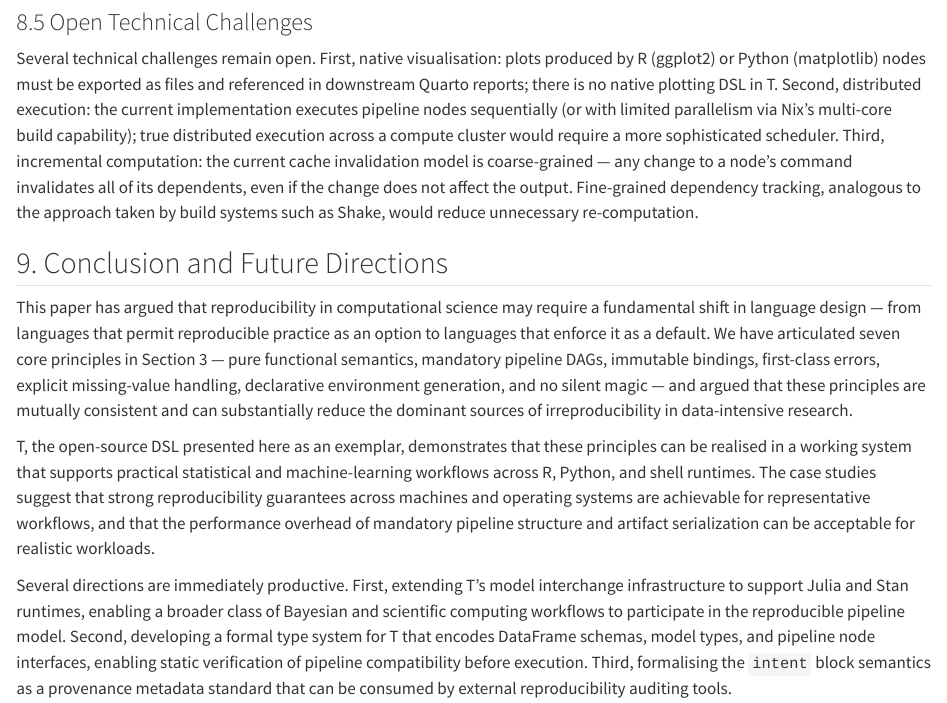
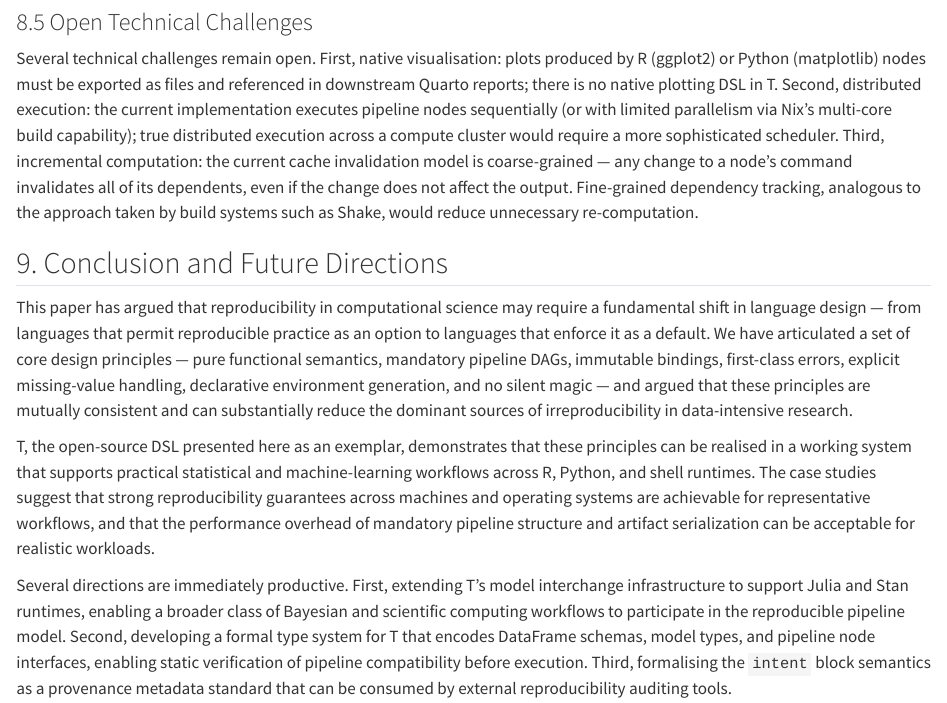
Before and after one commit to b-rodrigues/tlang, a Quarto document (paper/paper.qmd): the page in a window 1100 px wide, from 13240 px down. Rendered offline with R 4.5, knitr and Pandoc in place of Quarto, with nearby package versions.

Commit message:
docs: clarify conclusion principle wording
Agent-Logs-Url: https://github.com/b-rodrigues/tlang/sessions/f99b68dd-404f-46eb-9d6c-fe0c577903d4

Co-authored-by: b-rodrigues <2998834+b-rodrigues@users.noreply.github.com>

```diff
--- a/paper/paper.qmd
+++ b/paper/paper.qmd
@@ -801,7 +801,7 @@ build systems such as Shake, would reduce unnecessary re-computation.
 This paper has argued that reproducibility in computational science may require a
 fundamental shift in language design — from languages that permit reproducible
 practice as an option to languages that enforce it as a default. We have
-articulated seven core principles in Section 3 — pure functional semantics, mandatory
+articulated a set of core design principles — pure functional semantics, mandatory
 pipeline DAGs, immutable bindings, first-class errors, explicit missing-value
 handling, declarative environment generation, and no silent magic — and argued
 that these principles are mutually consistent and can substantially reduce the
```
